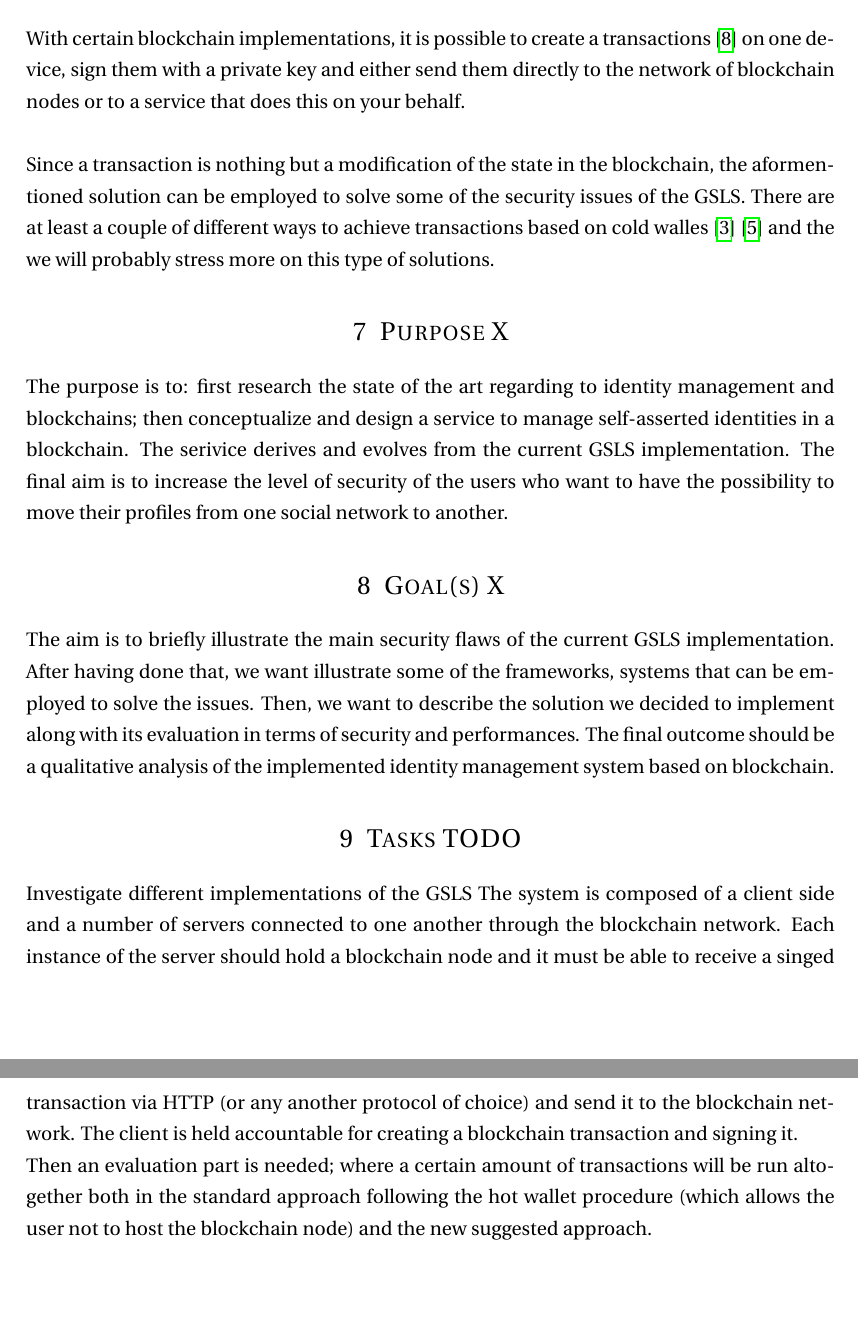
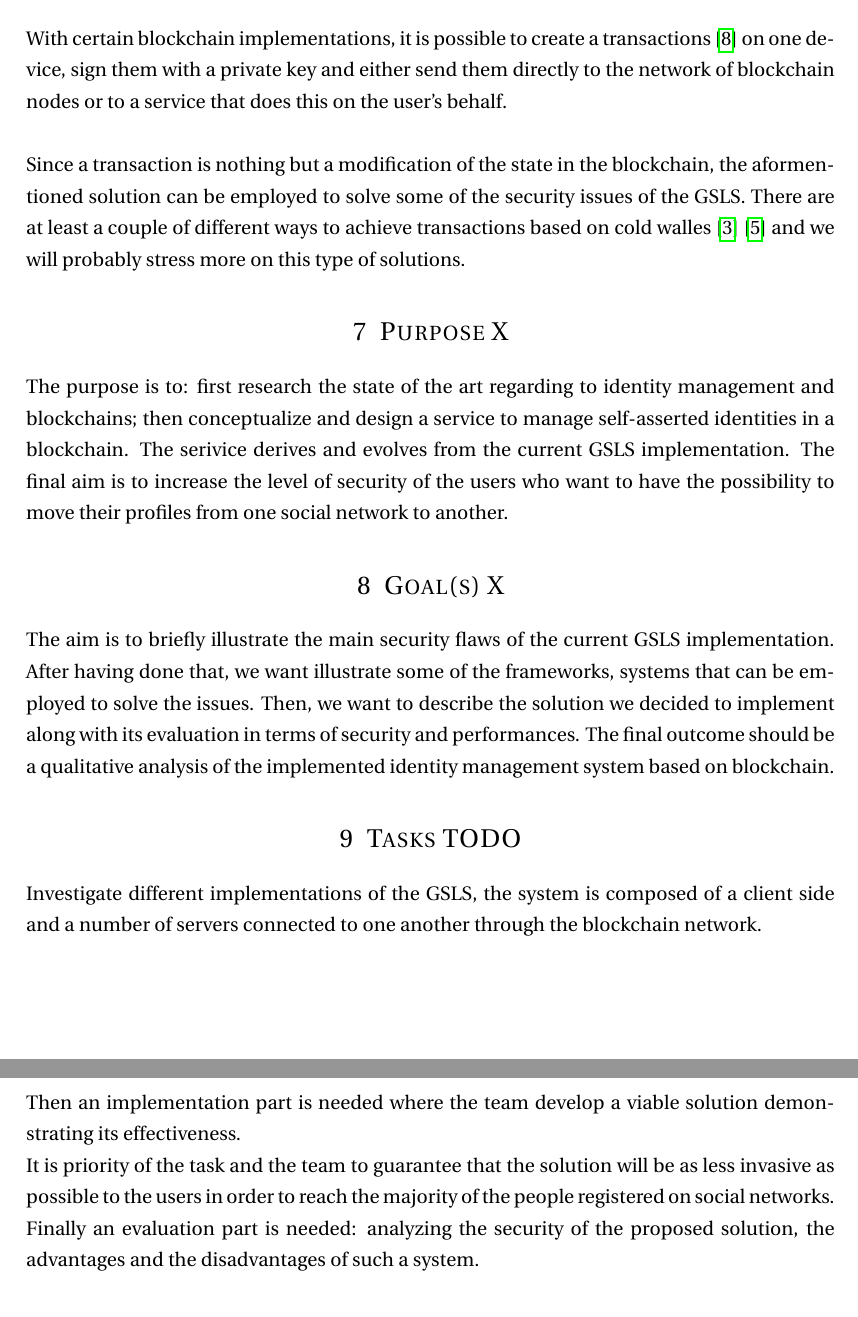
Before and after one commit to bloodybit/ethereum-offline-transaction, a LaTeX document (ProjectPlan2/ProjectPlan.tex): two parts of pages 3 and 4 of 5, joined at a grey line, cut so that both start at the same text. Compiled offline with pdfLaTeX.

Commit message:
Tasks rewrote

```diff
--- a/ProjectPlan2/ProjectPlan.tex
+++ b/ProjectPlan2/ProjectPlan.tex
@@ -107,9 +107,9 @@ In the current implementation, data is checked against the user’s public key a
 Keeping security and consistency of data is of paramount importance for every system. It is even more important for the GSLS in that it handles personal user's data.  The distributed hash table implementation alone is no longer enough to meet the security requirements. In this particular case, the blockchain consensus and its timestamps can be employed to provide the additional security that is needed.
 
 \section{Hypothesis X}
-With certain blockchain implementations, it is possible to create a transactions \cite{wood2014ethereum} on one device, sign them with a private key and either send them directly to the network of blockchain nodes or to a service that does this on your behalf. \\
+With certain blockchain implementations, it is possible to create a transactions \cite{wood2014ethereum} on one device, sign them with a private key and either send them directly to the network of blockchain nodes or to a service that does this on the user's behalf. \\
 
-Since a transaction is nothing but a modification of the state in the blockchain, the aformentioned solution can be employed to solve some of the security issues of the GSLS. There are at least a couple of different ways to achieve transactions based on cold walles \cite{icebox} \cite{light-wallet} and the we will probably stress more on this type of solutions.
+Since a transaction is nothing but a modification of the state in the blockchain, the aformentioned solution can be employed to solve some of the security issues of the GSLS. There are at least a couple of different ways to achieve transactions based on cold walles \cite{icebox} \cite{light-wallet} and we will probably stress more on this type of solutions.
 
 \section{Purpose X}
 The purpose is to: first research the state of the art regarding to identity management and blockchains; then conceptualize and design a service to manage self-asserted identities in a blockchain. The serivice derives and evolves from the current GSLS implementation. The final aim is to increase the level of security of the users who want to have the possibility to move their profiles from one social network to another.
@@ -119,9 +119,14 @@ The aim is to briefly illustrate the main security flaws of the current GSLS imp
 
 \section{Tasks TODO}
 
-Investigate different implementations of the GSLS The system is composed of a client side and a number of servers connected to one another through the blockchain network. Each instance of the server should hold a blockchain node and it must be able to receive a singed transaction via HTTP (or any another protocol of choice) and send it to the blockchain network. The client is held accountable for creating a blockchain transaction and signing it.
+Investigate different implementations of the GSLS, the system is composed of a client side and a number of servers connected to one another through the blockchain network.
 
-Then an evaluation part is needed; where a certain amount of transactions will be run altogether both in the standard approach following the hot wallet procedure (which allows the user not to host the blockchain node) and the new suggested approach.
+Then an implementation part is needed where the team develop a viable solution demonstrating its effectiveness.
+
+It is priority of the task and the team to guarantee that the solution will be as less invasive as possible to the users in order to reach the majority of the people registered on social networks.
+
+Finally an evaluation part is needed: analyzing the security of the proposed solution, the advantages and the disadvantages of such a system.
+
 
 \section{Method ??}
 
```
Also changed, not shown: ProjectPlan2/ProjectPlan.pdf, ProjectPlan2/ProjectPlan.tex (10 more changed lines).
